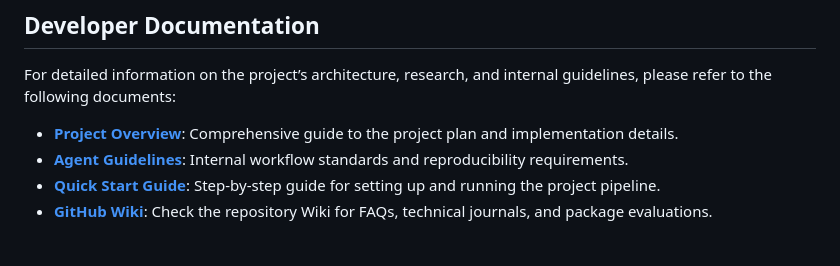
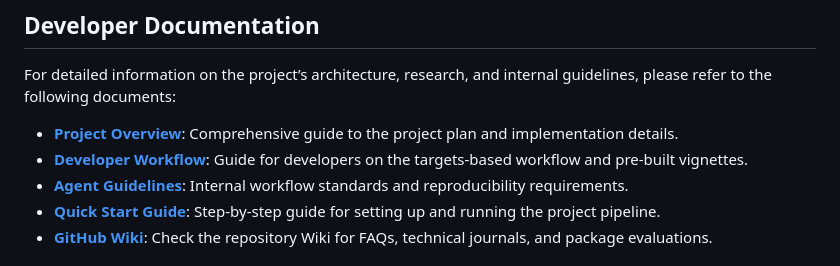
Before and after one commit to JohnGavin/statues_named_john, a Markdown page: README.md, the part around the change. Rendered like a GitHub page.

Commit message:
Docs: Update AGENTS and README with new workflow details

```diff
--- a/README.md
+++ b/README.md
@@ -172,6 +172,7 @@ internal guidelines, please refer to the following documents:
 
 - [**Project Overview**](R/setup/PROJECT_OVERVIEW.md): Comprehensive
   guide to the project plan and implementation details.
+- [**Developer Workflow**](DEVELOPER_WORKFLOW.md): Guide for developers on the targets-based workflow and pre-built vignettes.
 - [**Agent Guidelines**](AGENTS.md): Internal workflow standards and
   reproducibility requirements.
 - [**Quick Start Guide**](R/setup/QUICK_START_GUIDE.md): Step-by-step
```
Also changed, not shown: AGENTS.md (+9 -0 lines), TESTING_LOG.md (+8 -4 lines).
